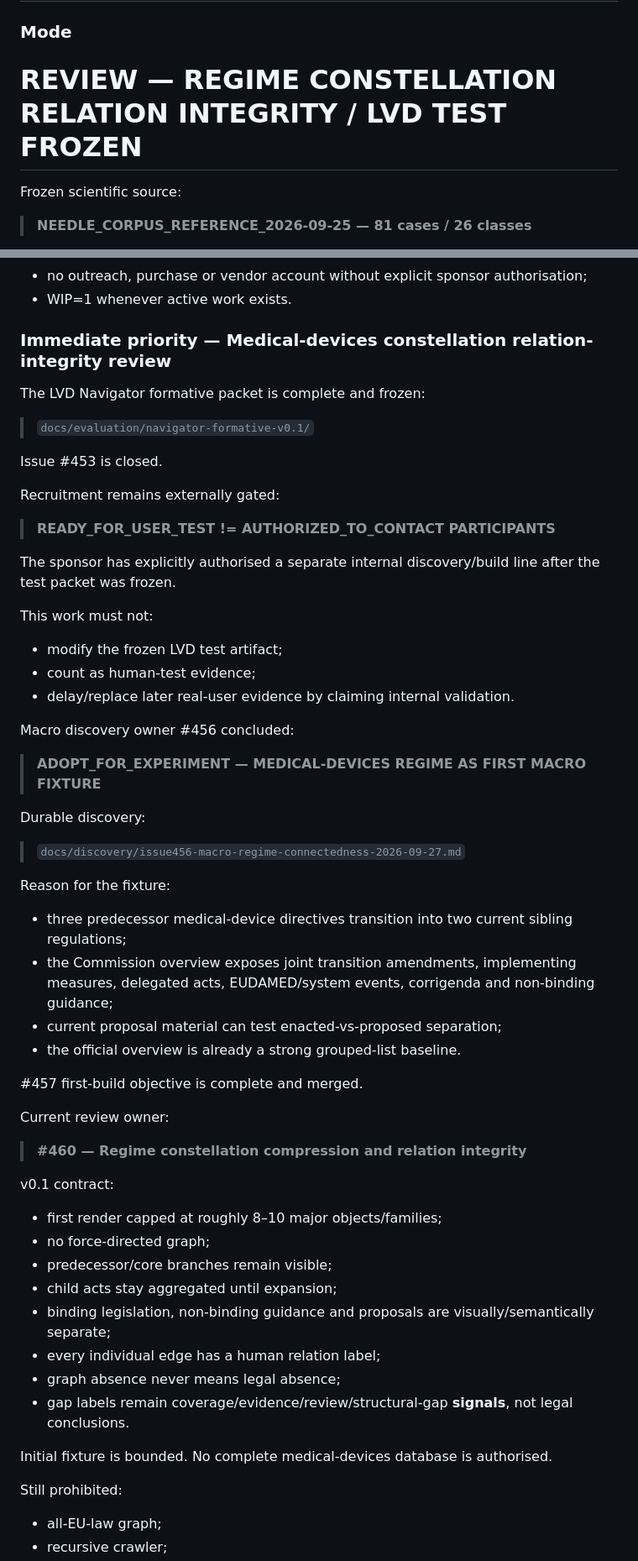
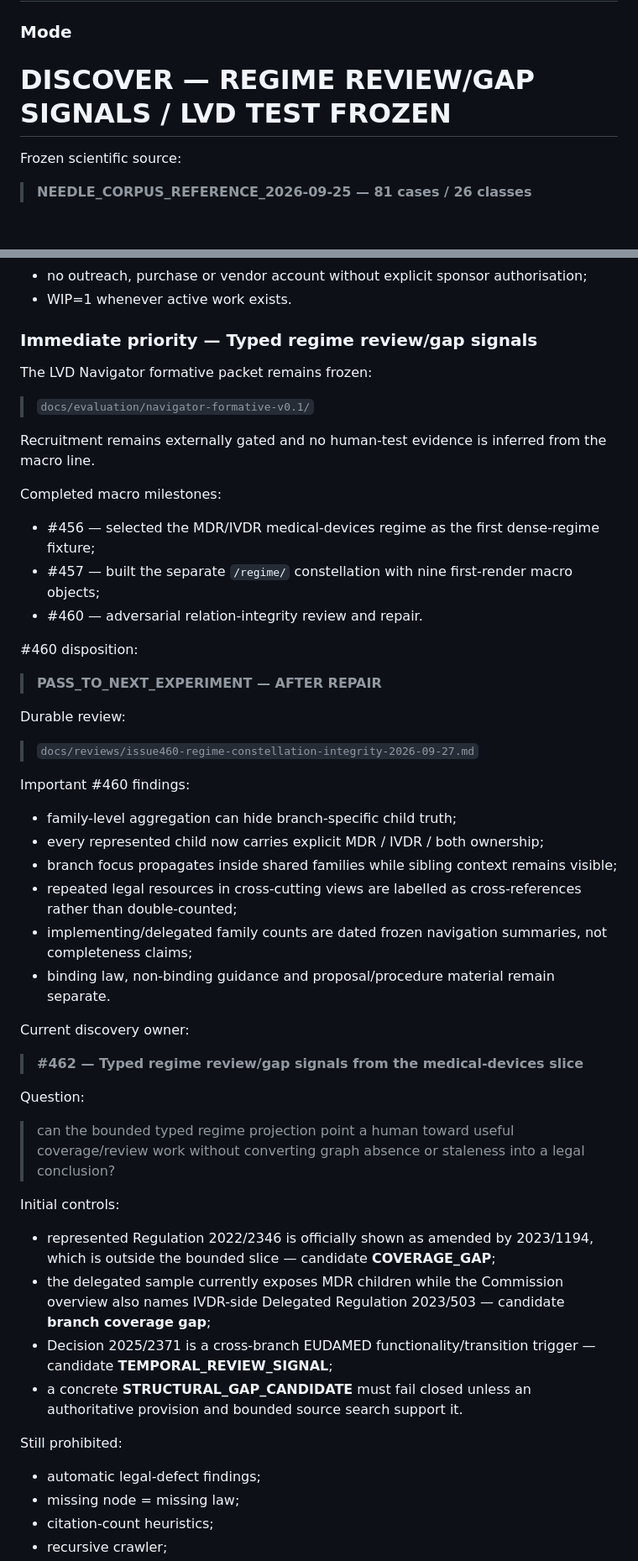
Before and after one commit to kaastumor/morrow-needle, a Markdown page: BACKLOG.md, 2 parts joined by grey strips. Shown at 84% size. Drawn GitHub-style; blank space fills up the shorter version.

Commit message:
#460 record regime constellation integrity verdict (#463)
* #460 record constellation relation-integrity review

* #460 hand macro line to #462 review-gap signal discovery

```diff
--- a/BACKLOG.md
+++ b/BACKLOG.md
@@ -11,7 +11,7 @@ queue as if they were co-equal live state.
 
 ### Mode
 
-# **REVIEW — REGIME CONSTELLATION RELATION INTEGRITY / LVD TEST FROZEN**
+# **DISCOVER — REGIME REVIEW/GAP SIGNALS / LVD TEST FROZEN**
 
 Frozen scientific source:
 
@@ -165,57 +165,52 @@ Preserve without reinterpretation:
 - no outreach, purchase or vendor account without explicit sponsor authorisation;
 - WIP=1 whenever active work exists.
 
-### Immediate priority — Medical-devices constellation relation-integrity review
+### Immediate priority — Typed regime review/gap signals
 
-The LVD Navigator formative packet is complete and frozen:
+The LVD Navigator formative packet remains frozen:
 
 > `docs/evaluation/navigator-formative-v0.1/`
 
-Issue #453 is closed.
+Recruitment remains externally gated and no human-test evidence is inferred from the macro line.
 
-Recruitment remains externally gated:
+Completed macro milestones:
 
-> **READY_FOR_USER_TEST != AUTHORIZED_TO_CONTACT PARTICIPANTS**
+- #456 — selected the MDR/IVDR medical-devices regime as the first dense-regime fixture;
+- #457 — built the separate `/regime/` constellation with nine first-render macro objects;
+- #460 — adversarial relation-integrity review and repair.
 
-The sponsor has explicitly authorised a separate internal discovery/build line after the test packet was frozen.
+#460 disposition:
 
-This work must not:
-- modify the frozen LVD test artifact;
-- count as human-test evidence;
-- delay/replace later real-user evidence by claiming internal validation.
+> **PASS_TO_NEXT_EXPERIMENT — AFTER REPAIR**
 
-Macro discovery owner #456 concluded:
+Durable review:
 
-> **ADOPT_FOR_EXPERIMENT — MEDICAL-DEVICES REGIME AS FIRST MACRO FIXTURE**
+> `docs/reviews/issue460-regime-constellation-integrity-2026-09-27.md`
 
-Durable discovery:
+Important #460 findings:
+- family-level aggregation can hide branch-specific child truth;
+- every represented child now carries explicit MDR / IVDR / both ownership;
+- branch focus propagates inside shared families while sibling context remains visible;
+- repeated legal resources in cross-cutting views are labelled as cross-references rather than double-counted;
+- implementing/delegated family counts are dated frozen navigation summaries, not completeness claims;
+- binding law, non-binding guidance and proposal/procedure material remain separate.
 
-> `docs/discovery/issue456-macro-regime-connectedness-2026-09-27.md`
+Current discovery owner:
 
-Reason for the fixture:
-- three predecessor medical-device directives transition into two current sibling regulations;
-- the Commission overview exposes joint transition amendments, implementing measures, delegated acts, EUDAMED/system events, corrigenda and non-binding guidance;
-- current proposal material can test enacted-vs-proposed separation;
-- the official overview is already a strong grouped-list baseline.
+> **#462 — Typed regime review/gap signals from the medical-devices slice**
 
-#457 first-build objective is complete and merged.
+Question:
 
-Current review owner:
+> can the bounded typed regime projection point a human toward useful coverage/review work without converting graph absence or staleness into a legal conclusion?
 
-> **#460 — Regime constellation compression and relation integrity**
-
-v0.1 contract:
-- first render capped at roughly 8–10 major objects/families;
-- no force-directed graph;
-- predecessor/core branches remain visible;
-- child acts stay aggregated until expansion;
-- binding legislation, non-binding guidance and proposals are visually/semantically separate;
-- every individual edge has a human relation label;
-- graph absence never means legal absence;
-- gap labels remain coverage/evidence/review/structural-gap **signals**, not legal conclusions.
-
-Initial fixture is bounded. No complete medical-devices database is authorised.
+Initial controls:
+- represented Regulation 2022/2346 is officially shown as amended by 2023/1194, which is outside the bounded slice — candidate **COVERAGE_GAP**;
+- the delegated sample currently exposes MDR children while the Commission overview also names IVDR-side Delegated Regulation 2023/503 — candidate **branch coverage gap**;
+- Decision 2025/2371 is a cross-branch EUDAMED functionality/transition trigger — candidate **TEMPORAL_REVIEW_SIGNAL**;
+- a concrete **STRUCTURAL_GAP_CANDIDATE** must fail closed unless an authoritative provision and bounded source search support it.
 
 Still prohibited:
-- all-EU-law graph;
+- automatic legal-defect findings;
+- missing node = missing law;
+- citation-count heuristics;
 - recursive crawler;
```
Also changed, not shown: other parts of BACKLOG.md (+5 -15 lines), docs/reviews/issue460-regime-constellation-integrity-2026-09-27.md (added, +240 -0 lines).
